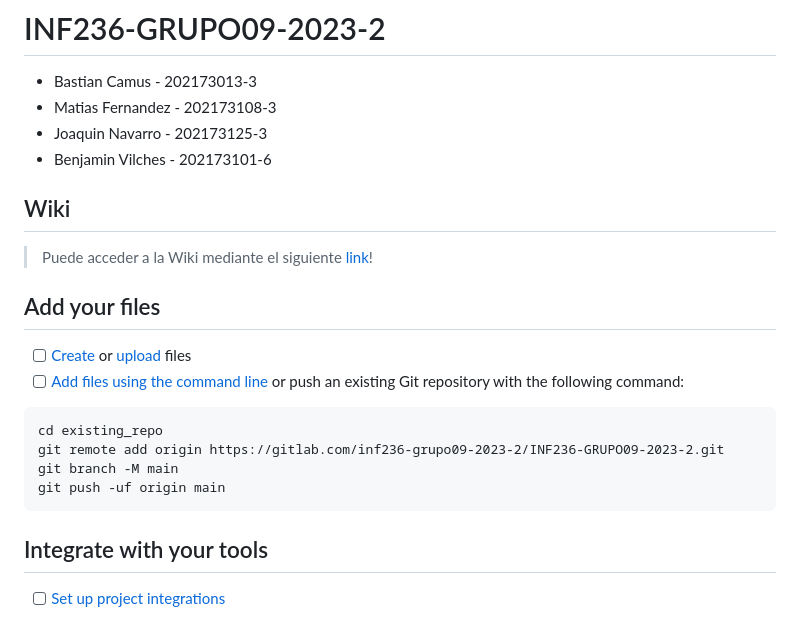
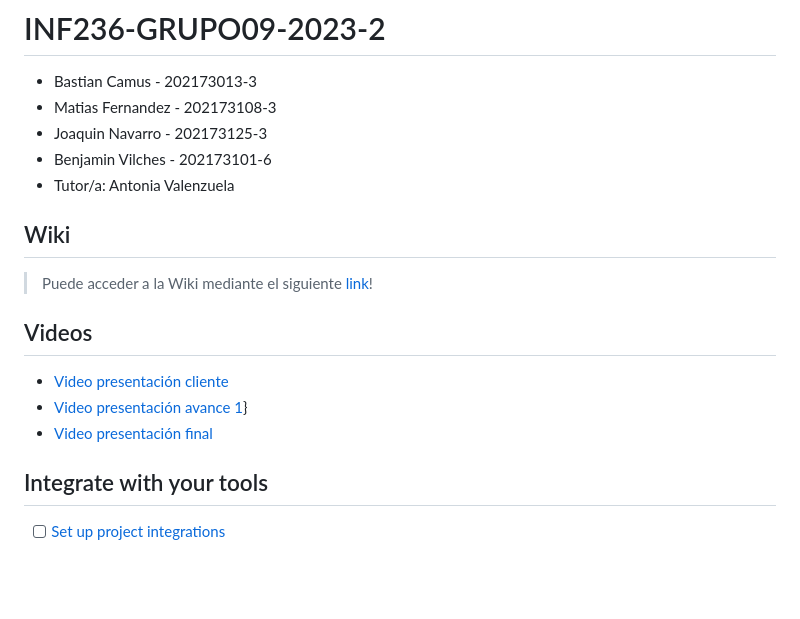
Before and after one commit to Bastiancito/INF236-GRUPO09-2023-2, a Markdown page: README.md, the part around the change. Drawn GitHub-style; blank space fills up the shorter version.

Commit message:
Update de tutor+links de videos.

````diff
--- a/README.md
+++ b/README.md
@@ -5,22 +5,17 @@
 * Matias Fernandez - 202173108-3
 * Joaquin Navarro - 202173125-3
 * Benjamin Vilches - 202173101-6
+* Tutor/a: Antonia Valenzuela
 
 ## Wiki
 
 > Puede acceder a la Wiki mediante el siguiente [link](https://gitlab.com/inf236-grupo09-2023-2/INF236-GRUPO09-2023-2)!
 
-## Add your files
+## Videos
 
-- [ ] [Create](https://docs.gitlab.com/ee/user/project/repository/web_editor.html#create-a-file) or [upload](https://docs.gitlab.com/ee/user/project/repository/web_editor.html#upload-a-file) files
-- [ ] [Add files using the command line](https://docs.gitlab.com/ee/gitlab-basics/add-file.html#add-a-file-using-the-command-line) or push an existing Git repository with the following command:
-
-```
-cd existing_repo
-git remote add origin https://gitlab.com/inf236-grupo09-2023-2/INF236-GRUPO09-2023-2.git
-git branch -M main
-git push -uf origin main
-```
+* [Video presentación cliente](https://www.youtube.com/watch?v=LHmE2B2Bumw&feature=youtu.be)
+* [Video presentación avance 1](https://youtu.be/_pTW-VZjeHk)}
+* [Video presentación final](pendiente)
 
 ## Integrate with your tools
 
````
